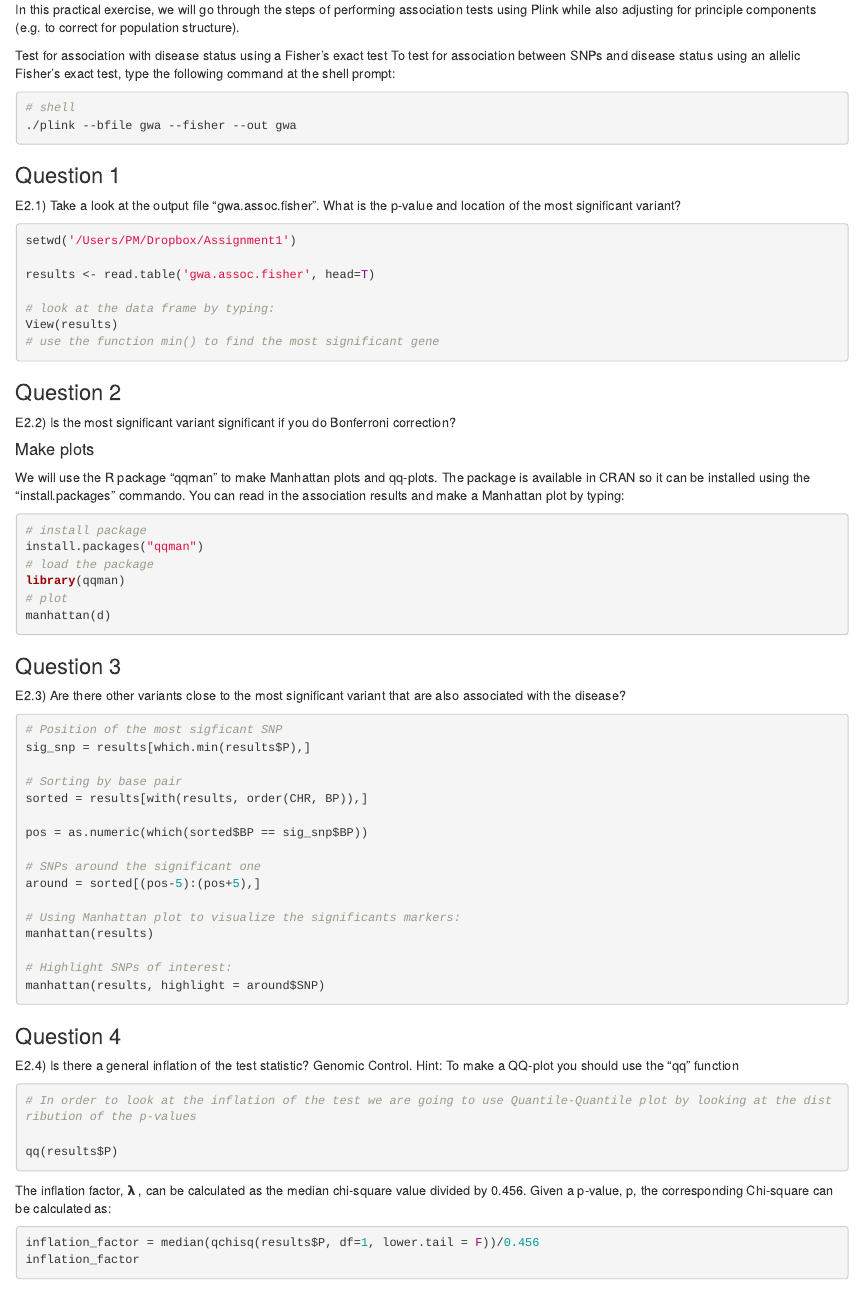
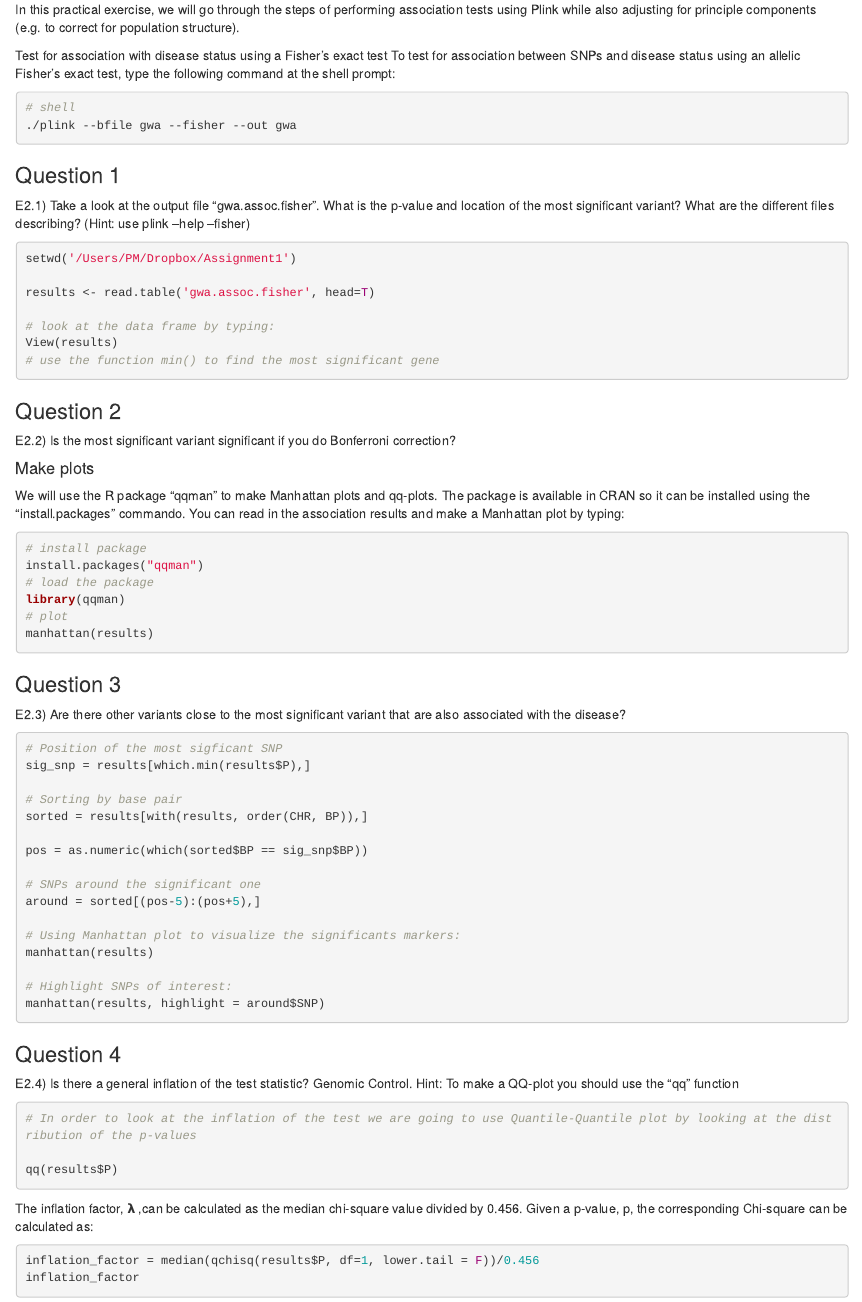
Before and after one commit to izabelcavassim/Analyses_of_genome_data, an R Markdown document (Assignments/Assignment2.Rmd): the page in a window 1100 px wide, from 720 px down. Rendered offline with R 4.5, knitr and Pandoc, with nearby package versions.

Commit message:
Update Assignment2.Rmd

````diff
--- a/Assignments/Assignment2.Rmd
+++ b/Assignments/Assignment2.Rmd
@@ -53,7 +53,7 @@ To test for association between SNPs and disease status using an allelic Fisher
 ```
 
 ### Question 1
-E2.1) Take a look at the output file “gwa.assoc.fisher”. What is the p-value and location of the most significant variant?
+E2.1) Take a look at the output file “gwa.assoc.fisher”. What is the p-value and location of the most significant variant? What are the different files describing? (Hint: use plink --help --fisher)
 
 ```{r, eval=F}
 setwd('/Users/PM/Dropbox/Assignment1')
@@ -78,7 +78,7 @@ install.packages("qqman")
 # load the package
 library(qqman)
 # plot
-manhattan(d)
+manhattan(results)
 ```
 
 ### Question 3
````
Also changed, not shown: Assignments/Assignment2.Rmd (2 more changed lines).
